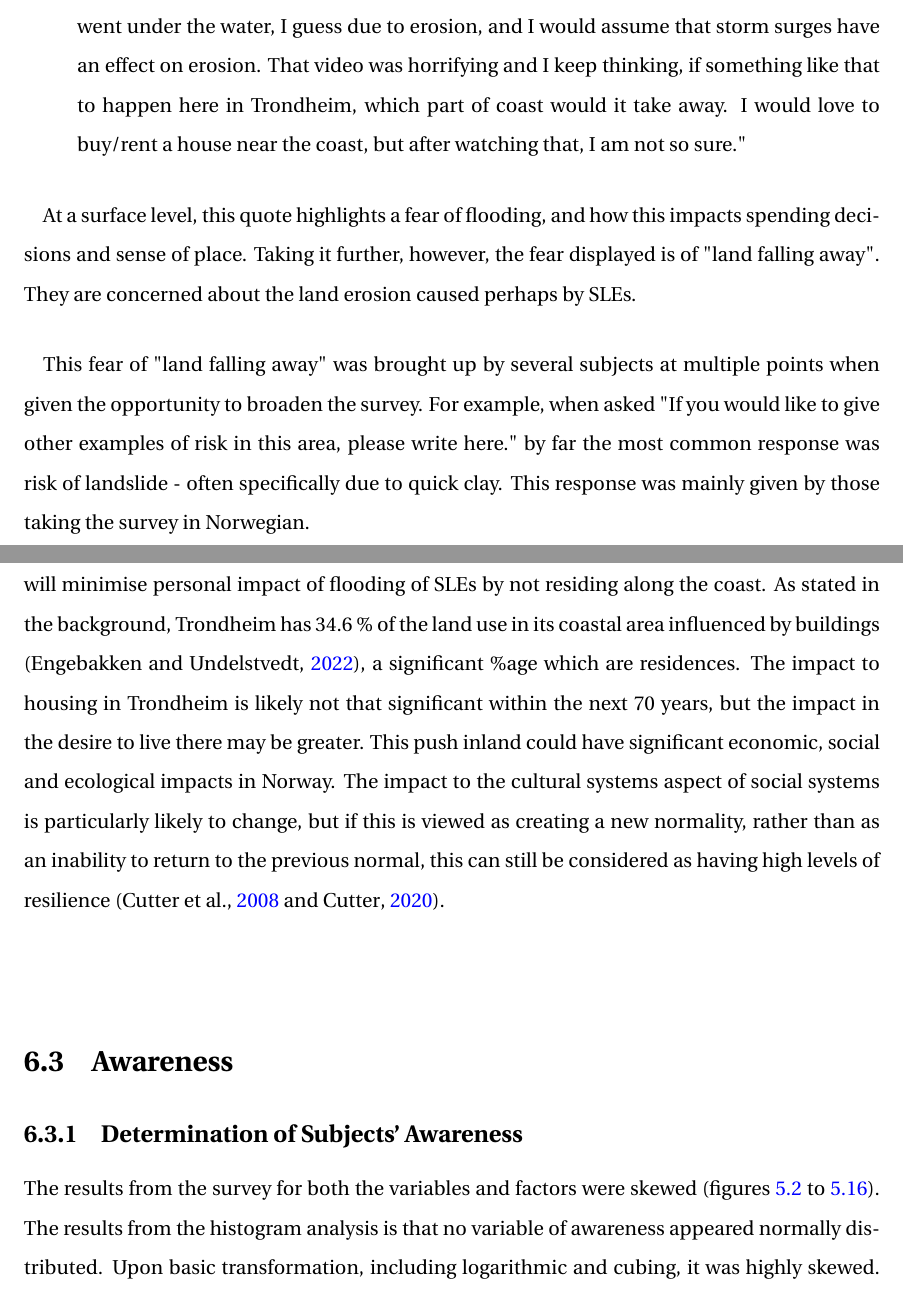
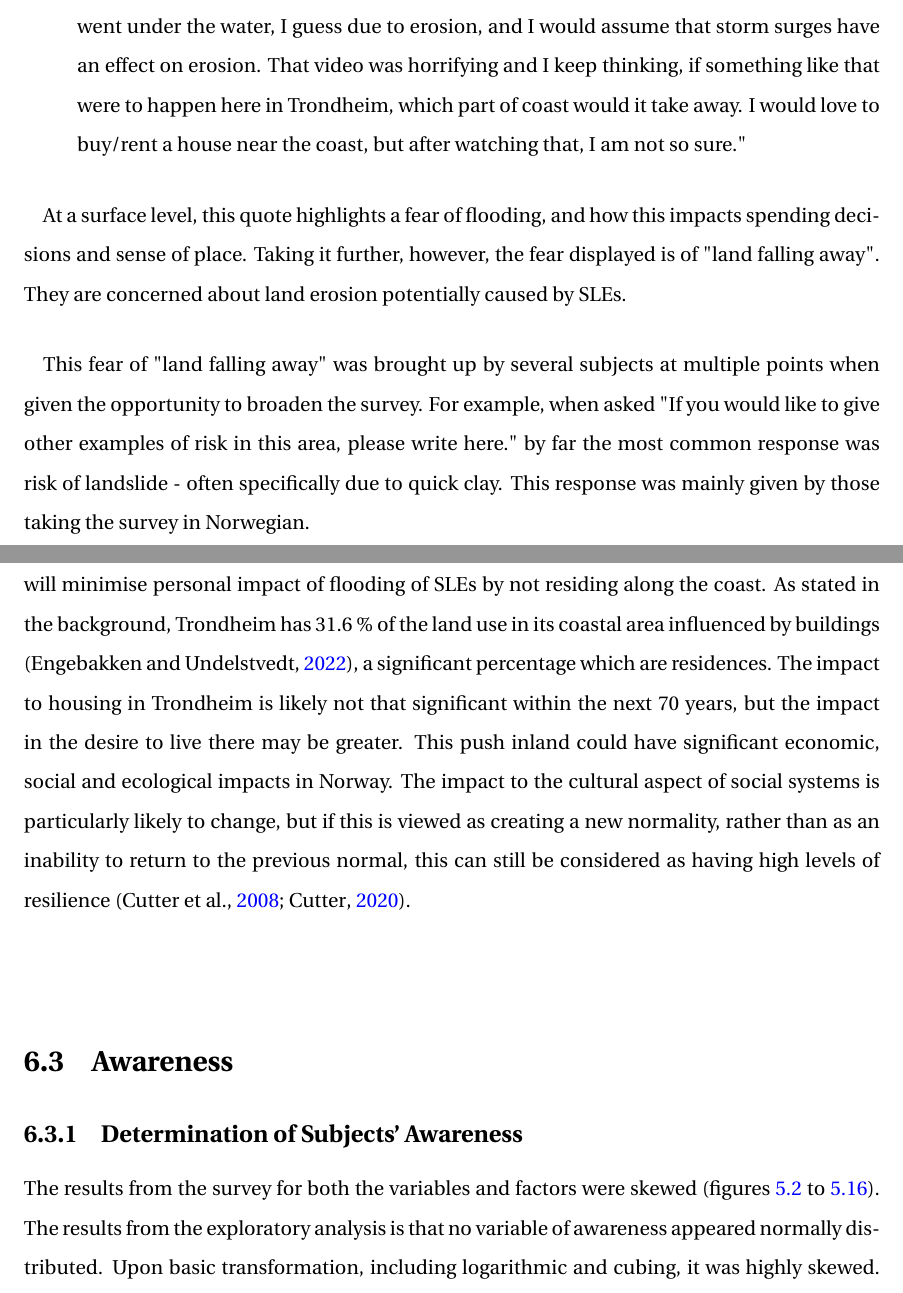
Before and after one commit to aamccormack/thesis_write, a LaTeX thesis (thesis.tex, which reads discussion.tex): two parts of pages 95 and 96 of 142, joined at a grey line, cut so that both start at the same text. Compiled offline with pdfLaTeX.

Commit message:
improving discussino

```diff
--- a/discussion.tex
+++ b/discussion.tex
@@ -108,17 +108,17 @@ There is widespread insurance cover of buildings in Norway against damage from n
 Subjects were given the opportunity to highlight other risks to people and infrastructure which were not mentioned in the main survey. They highlighted risks associated with the natural systems and the interplay between the technological and social system. The concern about the risk of land erosion is displayed in the quote below from a subject who ranked the impact of flooding their place as significant.
 
 \begin{itemize}
-    \item "A few days ago, I saw a video of some part of Norway where an entire chunk of land just went under the water, I guess due to erosion, and I would assume that storm surges have an effect on erosion. That video was horrifying and I keep thinking, if something like that to happen here in Trondheim, which part of coast would it take away. I would love to buy/rent a house near the coast, but after watching that, I am not so sure."
+    \item "A few days ago, I saw a video of some part of Norway where an entire chunk of land just went under the water, I guess due to erosion, and I would assume that storm surges have an effect on erosion. That video was horrifying and I keep thinking, if something like that were to happen here in Trondheim, which part of coast would it take away. I would love to buy/rent a house near the coast, but after watching that, I am not so sure."
 \end{itemize}
 \paragraph{}
 
-At a surface level, this quote highlights a fear of flooding, and how this impacts spending decisions and sense of place. Taking it further, however, the fear displayed is of "land falling away". They are concerned about the land erosion caused perhaps by SLEs.
+At a surface level, this quote highlights a fear of flooding, and how this impacts spending decisions and sense of place. Taking it further, however, the fear displayed is of "land falling away". They are concerned about land erosion potentially caused by SLEs.
 \paragraph{}
 This fear of "land falling away" was brought up by several subjects at multiple points when given the opportunity to broaden the survey. For example, when asked "If you would like to give other examples of risk in this area, please write here." by far the most common response was risk of landslide - often specifically due to quick clay. This response was mainly given by those taking the survey in Norwegian.
 \paragraph{}
 Stakeholders awareness of SLEs appears dependant on information sources about the changing climate. Awareness appears dependant on the stakeholders use of newspapers, family and formal education. Quick clay and landslides get media attention in Norway and this may impact awareness and resilience for these natural hazards. This could be explored in a conduction of multi-risk resilience study for Trondheim.
 \paragraph{}
-The other responses were about risks associated with the interplay between technological and social systems. The most common of these responses focused around lack of housing. This was sometimes discussed in the context of people having to move due to changing climate, including rising SLEs, but not always.  As earlier mentioned, many respondents stated that they will minimise personal impact of flooding of SLEs by not residing along the coast.  As stated in the background, Trondheim has 34.6 \% of the land use in its coastal area influenced by buildings (\cite{engebakken_construction_2022}), a significant \%age which are residences. The impact to housing in Trondheim is likely not that significant within the next 70 years, but the impact in the desire to live there may be greater. This push inland could have significant economic, social and ecological impacts in Norway. The impact to the cultural systems aspect of social systems is particularly likely to change, but if this is viewed as creating a new normality, rather than as an inability to return to the previous normal, this can still be considered as having high levels of resilience (\cite{cutter_place-based_2008} and \cite{cutter_community_2020}).
+The other responses were about risks associated with the interplay between technological and social systems. The most common of these responses focused around lack of housing. This was sometimes discussed in the context of people having to move due to changing climate, including rising SLEs, but not always.  As earlier mentioned, many respondents stated that they will minimise personal impact of flooding of SLEs by not residing along the coast.  As stated in the background, Trondheim has 31.6 \% of the land use in its coastal area influenced by buildings (\cite{engebakken_construction_2022}), a significant percentage which are residences. The impact to housing in Trondheim is likely not that significant within the next 70 years, but the impact in the desire to live there may be greater. This push inland could have significant economic, social and ecological impacts in Norway. The impact to the cultural aspect of social systems is particularly likely to change, but if this is viewed as creating a new normality, rather than as an inability to return to the previous normal, this can still be considered as having high levels of resilience (\cite{cutter_place-based_2008}; \cite{cutter_community_2020}).
 \paragraph{}
 
 
@@ -127,7 +127,7 @@ The other responses were about risks associated with the interplay between techn
 \section{Awareness} \label{discuss-aware}
 
 \subsection{Determination of Subjects' Awareness}
-The results from the survey for both the variables and factors were skewed (figures \ref{fig:interest_level_SLE} to \ref{fig:aware_all_edited_photo}). The results from the histogram analysis is that no variable of awareness appeared normally distributed. Upon basic transformation, including logarithmic and cubing, it was highly skewed. This impacted the data analysis which could be used in the determination of awareness and in turn which factors impacted awareness.
+The results from the survey for both the variables and factors were skewed (figures \ref{fig:interest_level_SLE} to \ref{fig:aware_all_edited_photo}). The results from the exploratory analysis is that no variable of awareness appeared normally distributed. Upon basic transformation, including logarithmic and cubing, it was highly skewed. This impacted the data analysis which could be used in the determination of awareness and in turn which factors impacted awareness.
 
 \paragraph{}
 The key result from the pilot survey and focus group is that determining awareness from surveys was an appropriate method for use in a determination of social resilience to SLEs in a place. Also, that utilisation of maps was not appropriate for the research sites chosen due to the low level of projected changes and that simulated images of visual extremes were a better choice.
```
